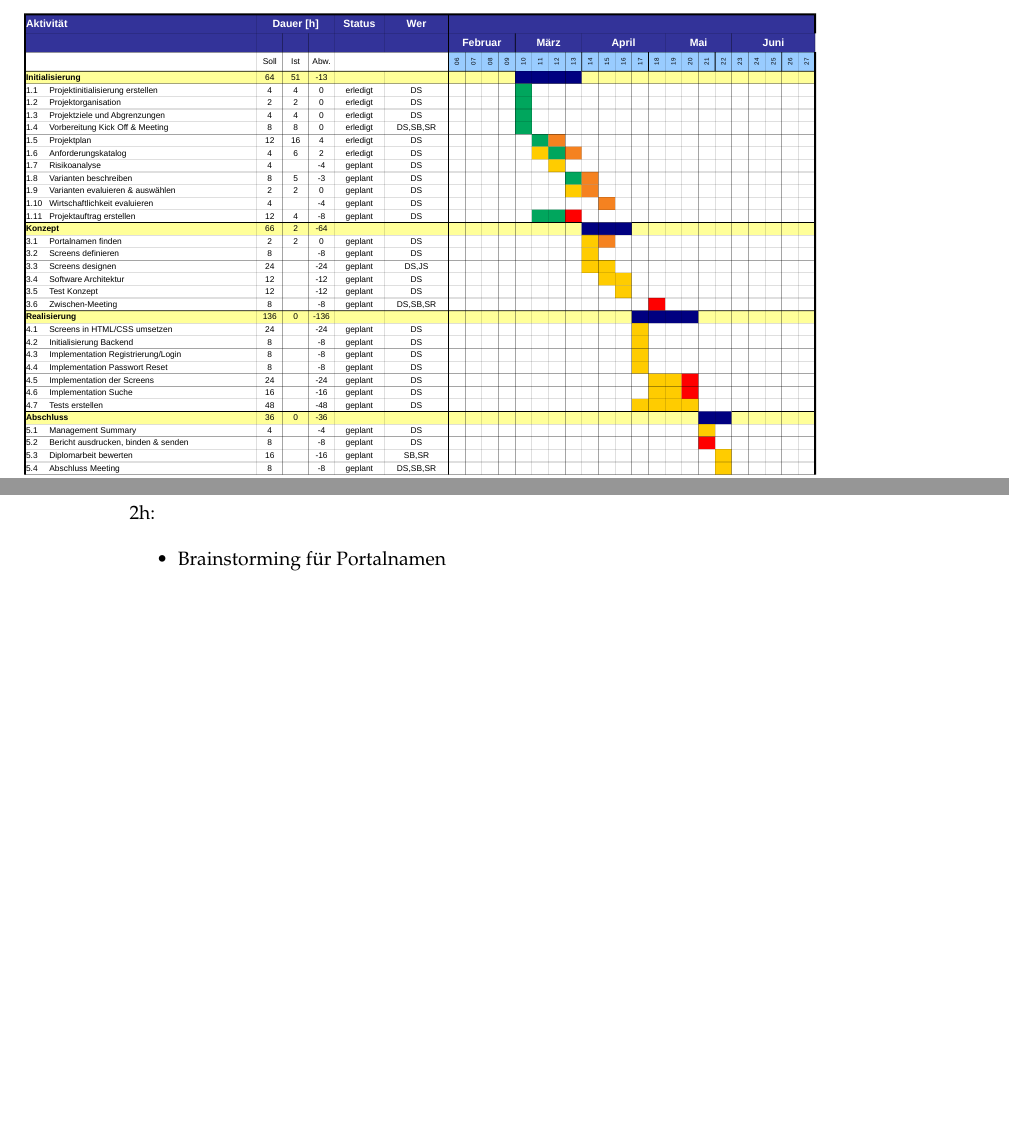
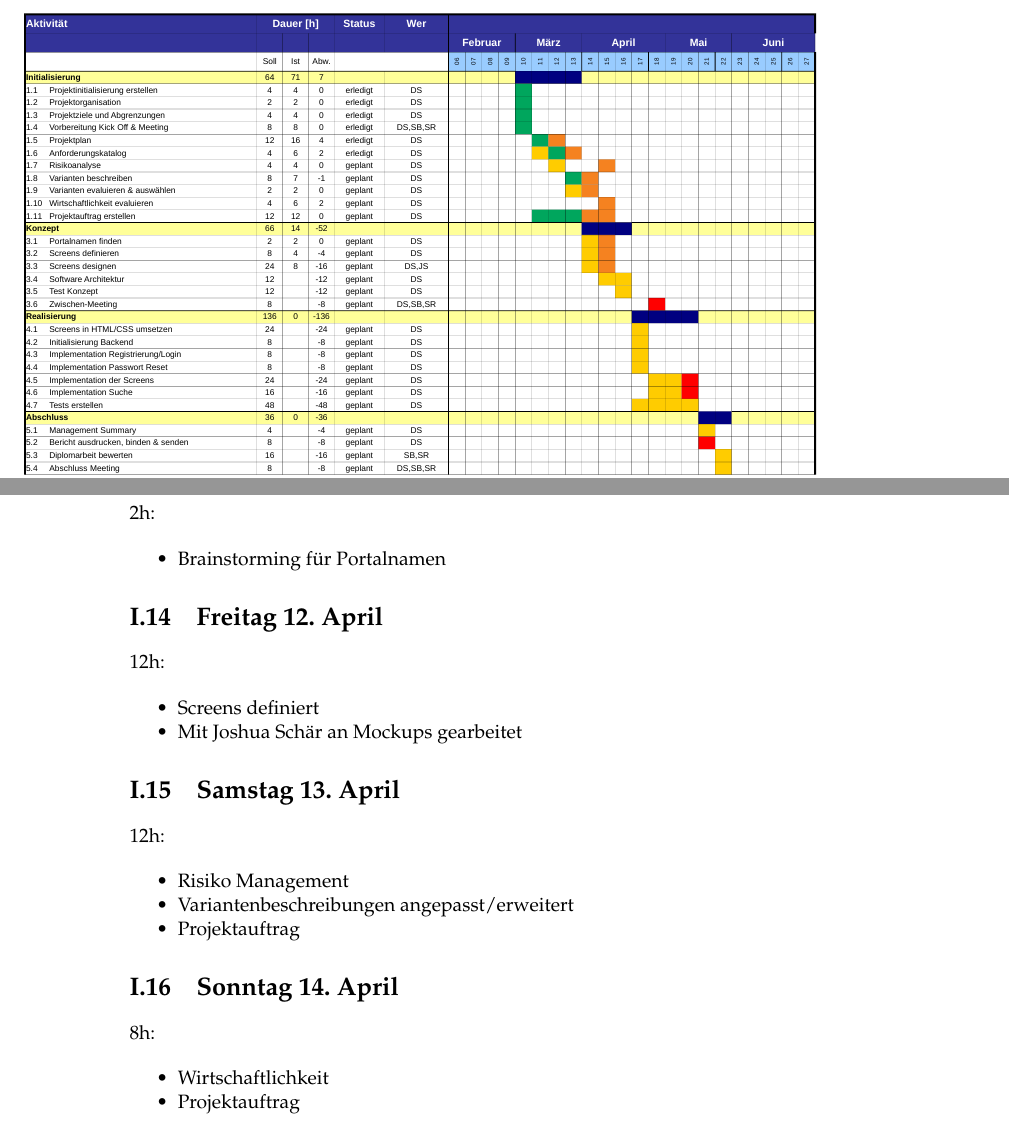
Before and after one commit to topaxi/diplomarbeit-tsbe, a LaTeX thesis (doc/main.tex, which reads doc/log/log.tex): two parts of pages 16 and 62 of 62, joined at a grey line, cut so that both start at the same text, the shorter picture padded with empty space. Compiled offline with pdfLaTeX.

Commit message:
Update planung/log

```diff
--- a/doc/log/log.tex
+++ b/doc/log/log.tex
@@ -167,3 +167,41 @@
   \item
         Brainstorming für Portalnamen
 \end{itemize}
+
+\section{Freitag 12. April}\label{freitag-12.april}
+
+12h:
+
+\begin{itemize}
+  \tightlist
+  \item
+        Screens definiert
+  \item
+        Mit Joshua Schär an Mockups gearbeitet
+\end{itemize}
+
+\section{Samstag 13. April}\label{samstag-13.april}
+
+12h:
+
+\begin{itemize}
+  \tightlist
+  \item
+        Risiko Management
+  \item
+        Variantenbeschreibungen angepasst/erweitert
+  \item
+        Projektauftrag
+\end{itemize}
+
+\section{Sonntag 14. April}\label{sonntag-14.april}
+
+8h:
+
+\begin{itemize}
+  \tightlist
+  \item
+        Wirtschaftlichkeit
+  \item
+        Projektauftrag
+\end{itemize}
```
Also changed, not shown: doc/initialisierung/planung.pdf, 1 other file.
